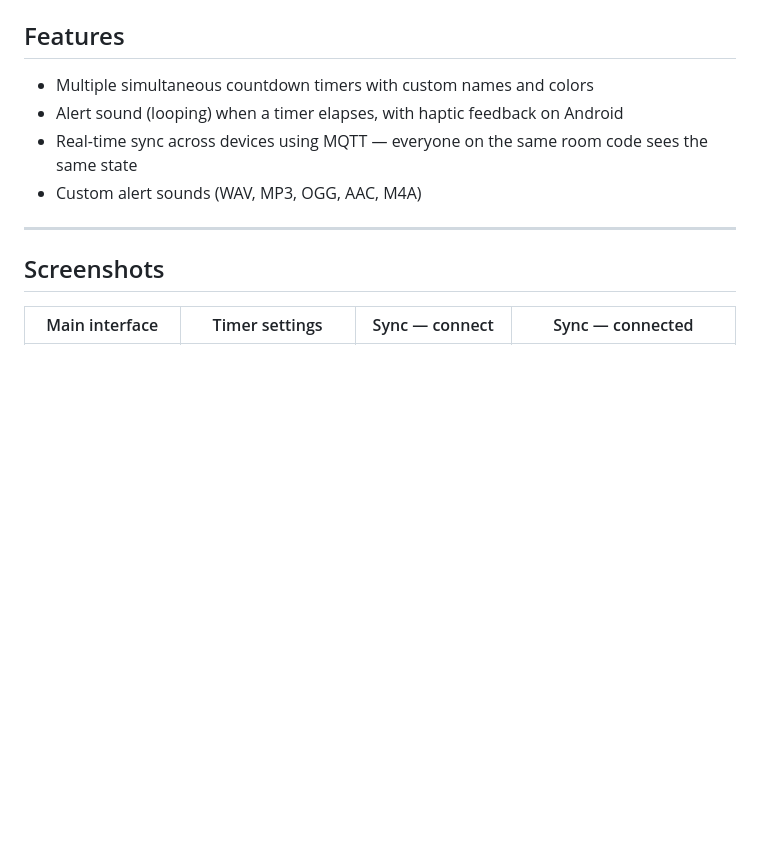
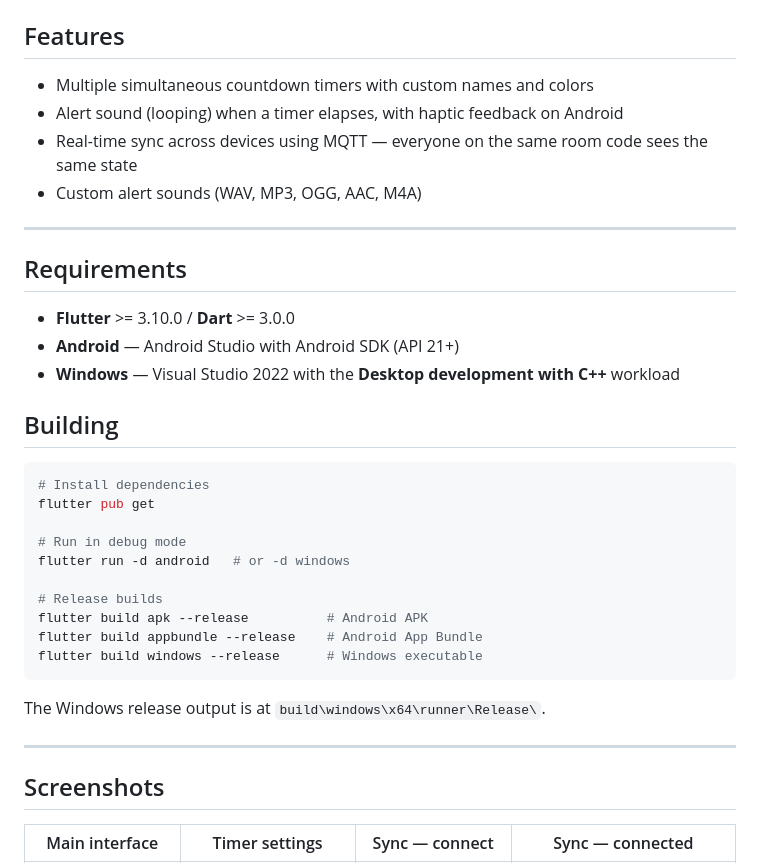
Before and after one commit to templeboss/timer, a Markdown page: README.md, the part around the change. Drawn GitHub-style; blank space fills up the shorter version.

Commit message:
docs: add requirements, build instructions, fix .gitignore self-exclusion
README now lists Flutter/Dart/platform requirements and all build
commands for debug and release on Android and Windows.

.gitignore was incorrectly listing itself, which would have dropped it
from the repo on a fresh clone. Removed that line so the ignore rules
are committed and shared with the project.

Co-Authored-By: Claude Sonnet 4.6 <noreply@anthropic.com>

````diff
--- a/README.md
+++ b/README.md
@@ -10,6 +10,31 @@ A multi-device countdown timer app for **Android** and **Windows** with real-tim
 - Alert sound (looping) when a timer elapses, with haptic feedback on Android
 - Real-time sync across devices using MQTT — everyone on the same room code sees the same state
 - Custom alert sounds (WAV, MP3, OGG, AAC, M4A)
+
+---
+
+## Requirements
+
+- **Flutter** >= 3.10.0 / **Dart** >= 3.0.0
+- **Android** — Android Studio with Android SDK (API 21+)
+- **Windows** — Visual Studio 2022 with the **Desktop development with C++** workload
+
+## Building
+
+```bash
+# Install dependencies
+flutter pub get
+
+# Run in debug mode
+flutter run -d android   # or -d windows
+
+# Release builds
+flutter build apk --release          # Android APK
+flutter build appbundle --release    # Android App Bundle
+flutter build windows --release      # Windows executable
+```
+
+The Windows release output is at `build\windows\x64\runner\Release\`.
 
 ---
 
````
